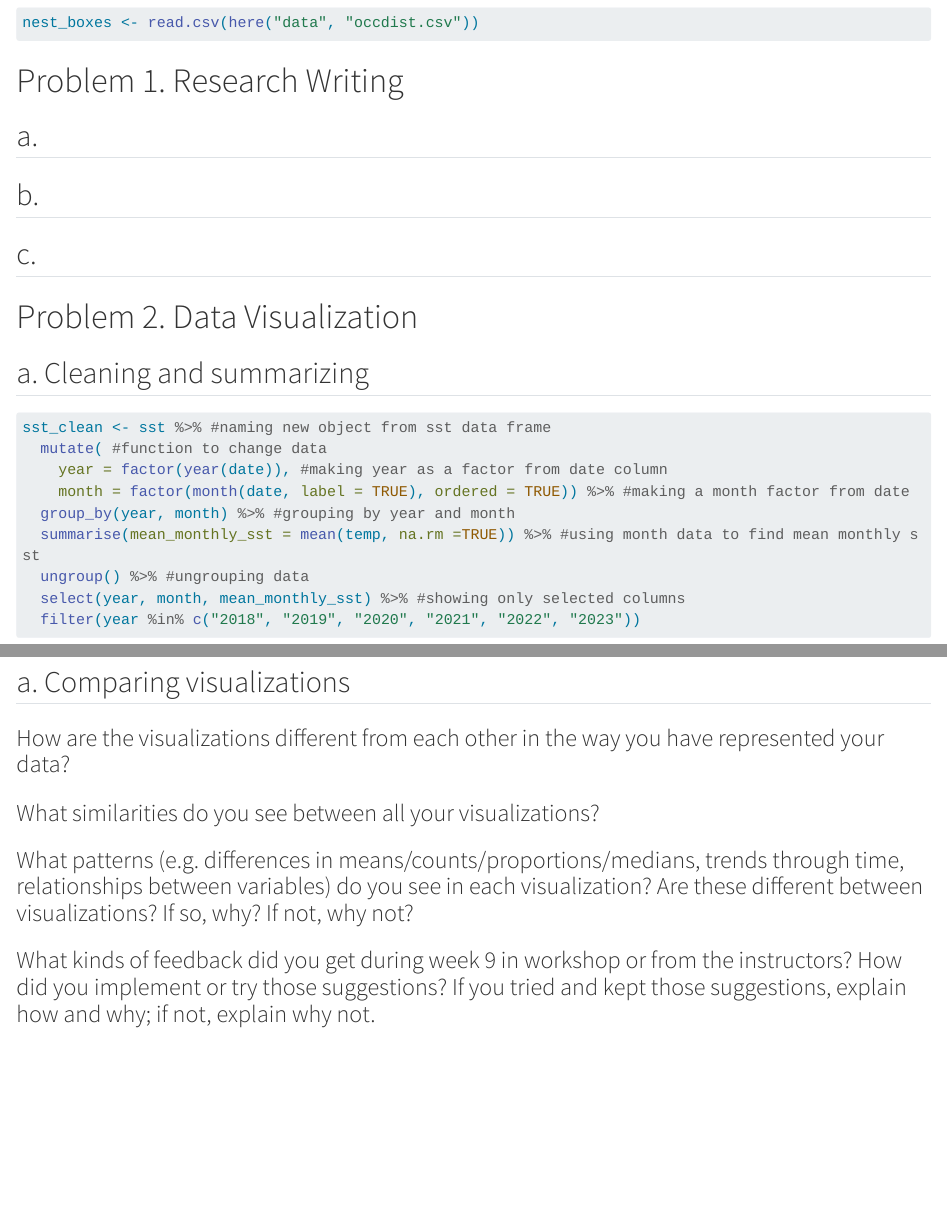
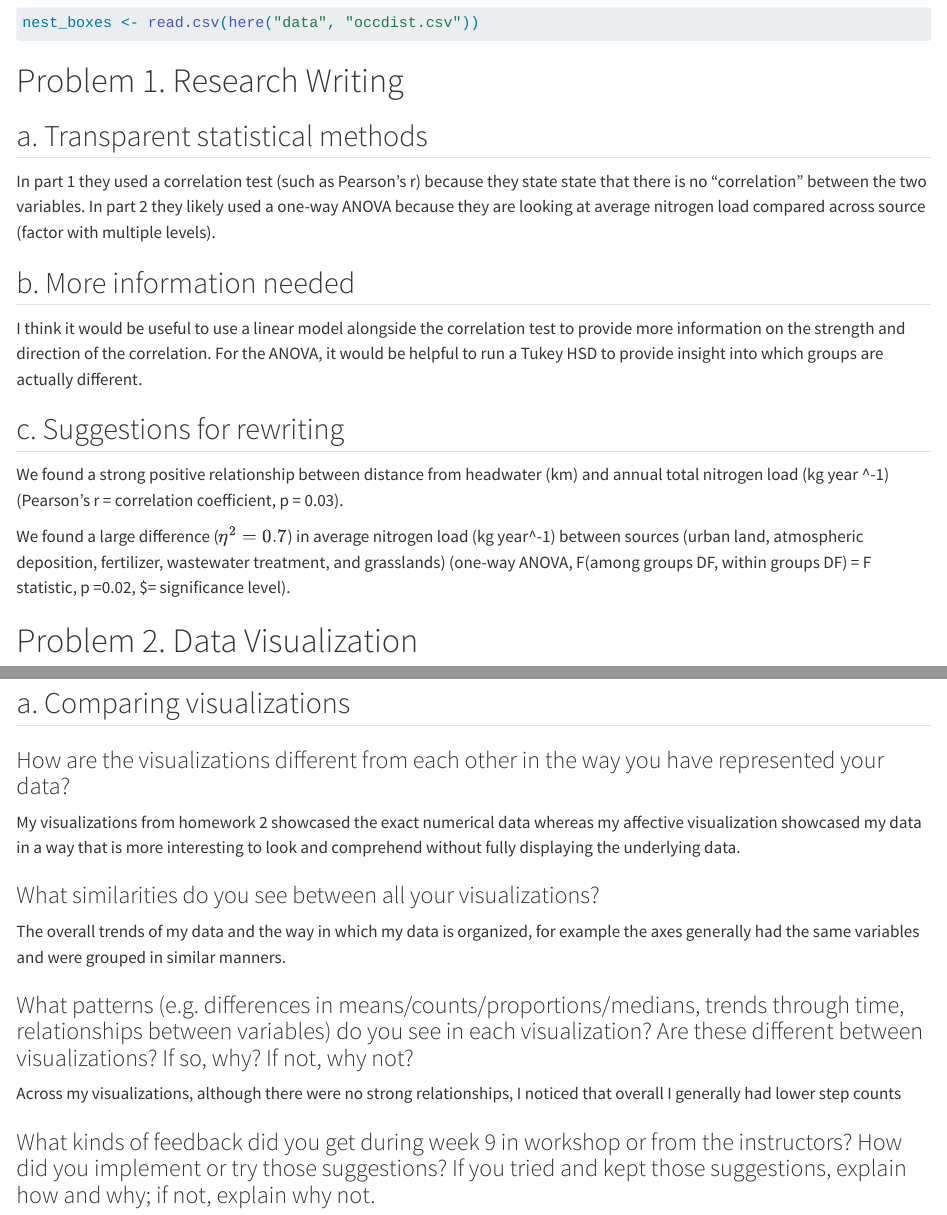
Before and after one commit to chloecarlstrom/ENVS-193DS_spring-2025_final, a Quarto document (code/final.qmd): the page in a window 1100 px wide, from 510 px down, and a second part further down, joined at a grey line. Rendered offline with R 4.5, knitr and Pandoc in place of Quarto, with nearby package versions; some code elsewhere in the file could not run offline; long lines of code are wrapped.

Commit message:
starting to write problem 4

```diff
--- a/code/final.qmd
+++ b/code/final.qmd
@@ -27,11 +27,17 @@ nest_boxes <- read.csv(here("data", "occdist.csv"))
 
 # Problem 1. Research Writing
 
-## a.
+## a. Transparent statistical methods
+In part 1 they used a correlation test (such as Pearson's r) because they state state that there is no "correlation" between the two variables. In part 2 they likely used a one-way ANOVA because they are looking at average nitrogen load compared across source (factor with multiple levels).
 
-## b.
+## b. More information needed
+I think it would be useful to use a linear model alongside the correlation test to provide more information on the strength and direction of the correlation. For the ANOVA, it would be helpful to run a Tukey HSD to provide insight into which groups are actually different.
 
-## c.
+## c. Suggestions for rewriting
+We found a strong positive relationship between distance from headwater (km) and annual total nitrogen load (kg year ^-1)(Pearson's r = correlation coefficient, p = 0.03).
+
+We found a large difference ($\eta^2 = 0.7$) in average nitrogen load (kg year^-1) between sources (urban land, atmospheric deposition, fertilizer, wastewater treatment, and grasslands) (one-way ANOVA, F(among groups DF, within groups DF) = F statistic, p =0.02, $\alpha = significance level).
+
 
 # Problem 2. Data Visualization
 
@@ -227,9 +233,12 @@ For Swift Parrots, the probability of nest box occupancy decreases with increasi
 ## a. Comparing visualizations
 
 ### How are the visualizations different from each other in the way you have represented your data?
+My visualizations from homework 2 showcased the exact numerical data whereas my affective visualization showcased my data in a way that is more interesting to look and comprehend without fully displaying the underlying data.
 
 ### What similarities do you see between all your visualizations?
+The overall trends of my data and the way in which my data is organized, for example the axes generally had the same variables and were grouped in similar manners.
 
 ### What patterns (e.g. differences in means/counts/proportions/medians, trends through time, relationships between variables) do you see in each visualization? Are these different between visualizations? If so, why? If not, why not?
+Across my visualizations, although there were no strong relationships, I noticed that overall I generally had lower step counts
 
 ### What kinds of feedback did you get during week 9 in workshop or from the instructors? How did you implement or try those suggestions? If you tried and kept those suggestions, explain how and why; if not, explain why not.
```
Also changed, not shown: code/final.html.
